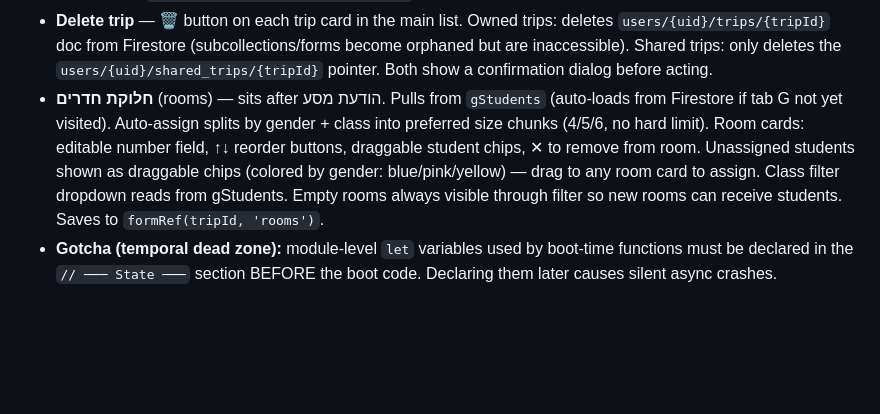
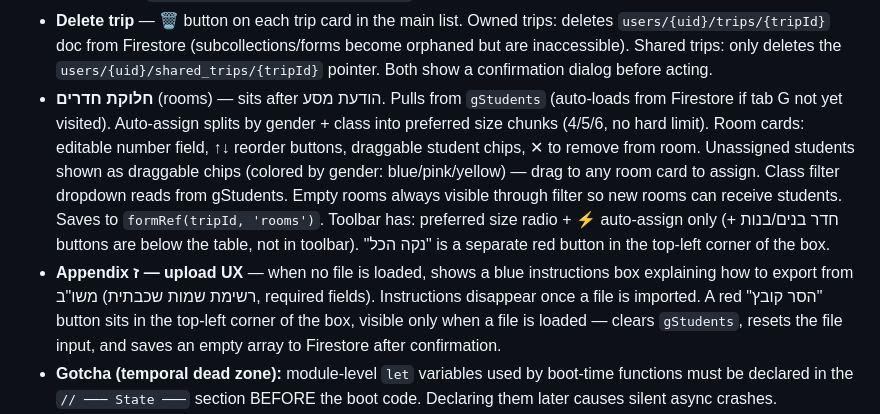
Before and after one commit to niroari/tiktiyul, a Markdown page: PROJECT.md, the part around the change. Rendered like a GitHub page; blank space fills up the shorter version.

Commit message:
Update PROJECT.md — rooms toolbar, appendix ז upload UX

```diff
--- a/PROJECT.md
+++ b/PROJECT.md
@@ -163,7 +163,8 @@ Page 2:
 - **Trip sharing** — owner clicks "🔗 שתף טיול" → creates `tiyul_invites/{token}` → share link `?jointiyul={token}`. Joiner opens link, logs in, gets written to `users/{uid}/shared_trips/{tripId}`. App then loads their shared trips alongside own trips. `currentTripOwnerUid` tracks whose Firestore path to use; `formRef()` uses it. Collaborators see a "שותף" badge and cannot edit trip metadata.
 - **Firestore rules** — production rules deployed (replaced test-mode open rules). Collaborator access gated by existence of `users/{uid}/shared_trips/{tripId}` doc.
 - **Delete trip** — 🗑 button on each trip card in the main list. Owned trips: deletes `users/{uid}/trips/{tripId}` doc from Firestore (subcollections/forms become orphaned but are inaccessible). Shared trips: only deletes the `users/{uid}/shared_trips/{tripId}` pointer. Both show a confirmation dialog before acting.
-- **חלוקת חדרים** (rooms) — sits after הודעת מסע. Pulls from `gStudents` (auto-loads from Firestore if tab G not yet visited). Auto-assign splits by gender + class into preferred size chunks (4/5/6, no hard limit). Room cards: editable number field, ↑↓ reorder buttons, draggable student chips, ✕ to remove from room. Unassigned students shown as draggable chips (colored by gender: blue/pink/yellow) — drag to any room card to assign. Class filter dropdown reads from gStudents. Empty rooms always visible through filter so new rooms can receive students. Saves to `formRef(tripId, 'rooms')`.
+- **חלוקת חדרים** (rooms) — sits after הודעת מסע. Pulls from `gStudents` (auto-loads from Firestore if tab G not yet visited). Auto-assign splits by gender + class into preferred size chunks (4/5/6, no hard limit). Room cards: editable number field, ↑↓ reorder buttons, draggable student chips, ✕ to remove from room. Unassigned students shown as draggable chips (colored by gender: blue/pink/yellow) — drag to any room card to assign. Class filter dropdown reads from gStudents. Empty rooms always visible through filter so new rooms can receive students. Saves to `formRef(tripId, 'rooms')`. Toolbar has: preferred size radio + ⚡ auto-assign only (+ חדר בנים/בנות buttons are below the table, not in toolbar). "נקה הכל" is a separate red button in the top-left corner of the box.
+- **Appendix ז — upload UX** — when no file is loaded, shows a blue instructions box explaining how to export from משו"ב (רשימת שמות שכבתית, required fields). Instructions disappear once a file is imported. A red "הסר קובץ" button sits in the top-left corner of the box, visible only when a file is loaded — clears `gStudents`, resets the file input, and saves an empty array to Firestore after confirmation.
 - **Gotcha (temporal dead zone):** module-level `let` variables used by boot-time functions must be declared in the `// ─── State ───` section BEFORE the boot code. Declaring them later causes silent async crashes.
 - **Print buttons:** every export function takes `printMode = false`. When `true`, calls `doPrint(html)` → `#print-area` + `window.print()`. All appendices follow this pattern.
 - **Appendix ז PDF page breaks:** skipped — browser handles page breaks natively via print button.
```
